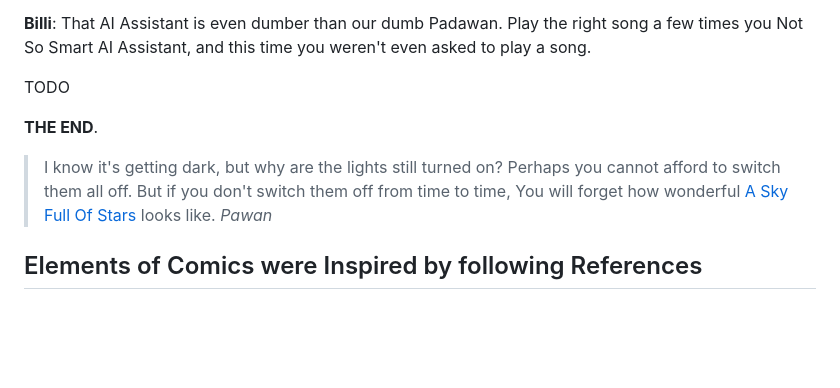
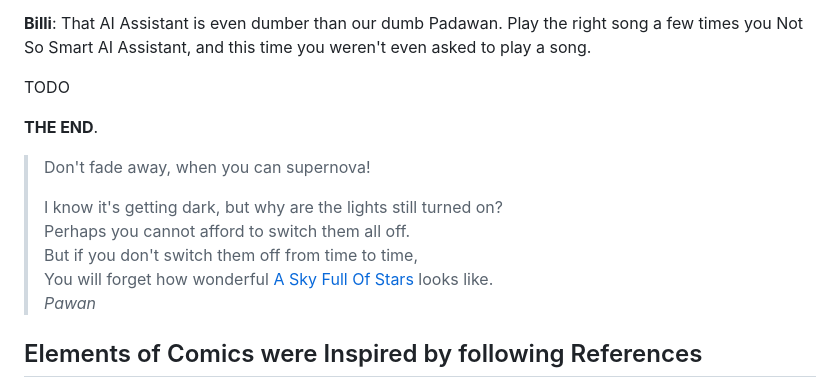
Before and after one commit to pawanmsr/n-methods, a Markdown page: doc/comic-script.md, the part around the change. GitHub-like rendering; blank space fills up the shorter version.

Commit message:
add title of poem

```diff
--- a/doc/comic-script.md
+++ b/doc/comic-script.md
@@ -40,11 +40,13 @@ TODO
 **THE END**.
 
 >
+> Don't fade away, when you can supernova!
+>
 > I know it's getting dark, but why are the lights still turned on?
 > Perhaps you cannot afford to switch them all off.
 > But if you don't switch them off from time to time,
 > You will forget how wonderful [A Sky Full Of Stars](https://youtu.be/Fpn1imb9qZg?si=kAcrsHJQDvQ3_FNy) looks like.
-><cite>Pawan</cite>
+> <cite>Pawan</cite>
 >
 
 Elements of Comics were Inspired by following References
```
